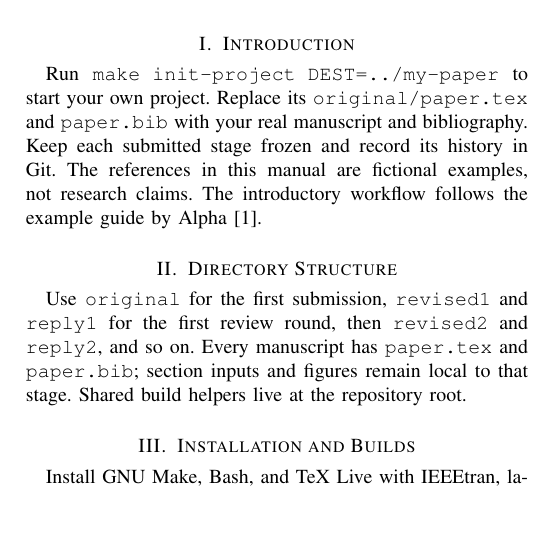
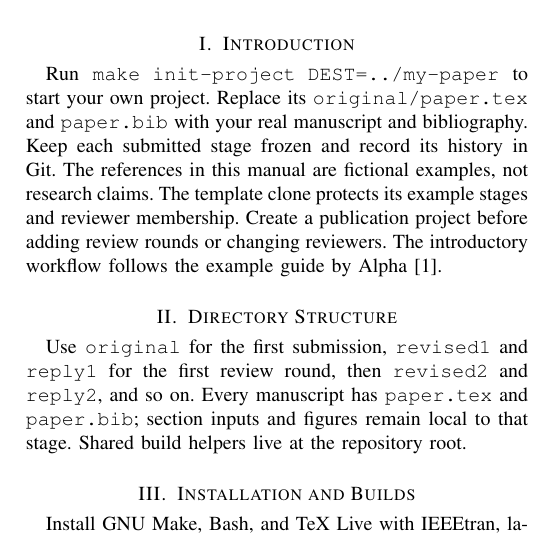
Before and after one commit to JaviMaciasG/paper-revision-template, a LaTeX paper (original/paper.tex): part of one column of the page, cut so that both start at the same text, the shorter picture padded with empty space. Compiled offline with pdfLaTeX.

Commit message:
Protect template source operations using the root Makefile project role

```diff
--- a/original/paper.tex
+++ b/original/paper.tex
@@ -20,6 +20,8 @@ Run \texttt{make init-project DEST=../my-paper} to start your own project.
 Replace its \texttt{original/paper.tex} and \texttt{paper.bib} with your real manuscript
 and bibliography. Keep each submitted stage frozen and record its history in Git.
 The references in this manual are fictional examples, not research claims.
+The template clone protects its example stages and reviewer membership.
+Create a publication project before adding review rounds or changing reviewers.
 The introductory workflow follows the example guide by Alpha~\cite{guide}.
 \section{Directory Structure}
 Use \texttt{original} for the first submission, \texttt{revised1} and \texttt{reply1}
```
Also changed, not shown: revised1/paper.tex (+2 -0 lines), Makefile, README.md, 7 other files.
